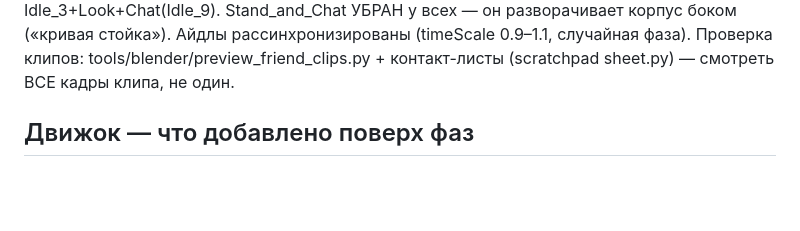
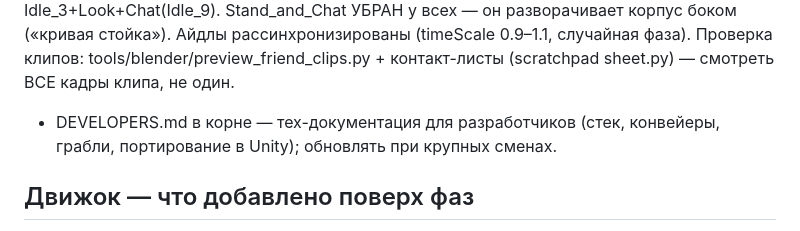
Before and after one commit to akulida-wq/Sophie-Friends, a Markdown page: SESSION_CONTEXT.md, the part around the change. Rendered like a GitHub page; blank space fills up the shorter version.

```diff
--- a/SESSION_CONTEXT.md
+++ b/SESSION_CONTEXT.md
@@ -104,6 +104,9 @@ Stand_and_Chat УБРАН у всех — он разворачивает кор
 стойка»). Айдлы рассинхронизированы (timeScale 0.9–1.1, случайная фаза).
 Проверка клипов: tools/blender/preview_friend_clips.py + контакт-листы
 (scratchpad sheet.py) — смотреть ВСЕ кадры клипа, не один.
+
+- DEVELOPERS.md в корне — тех-документация для разработчиков (стек,
+  конвейеры, грабли, портирование в Unity); обновлять при крупных сменах.
 
 ## Движок — что добавлено поверх фаз
 - Деплой: github.com/akulida-wq/Sophie-Friends (private, ветка main, SSH) →
```
Also changed, not shown: DEVELOPERS.md (added, +260 -0 lines).
